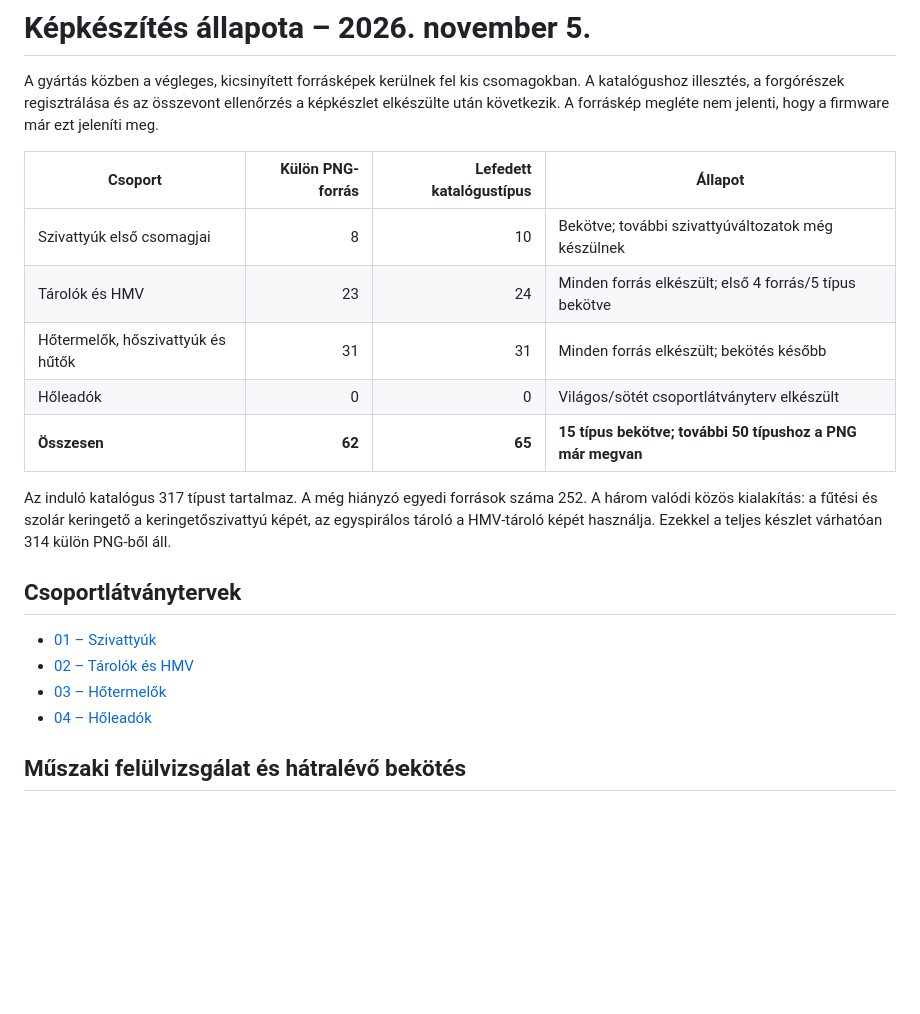
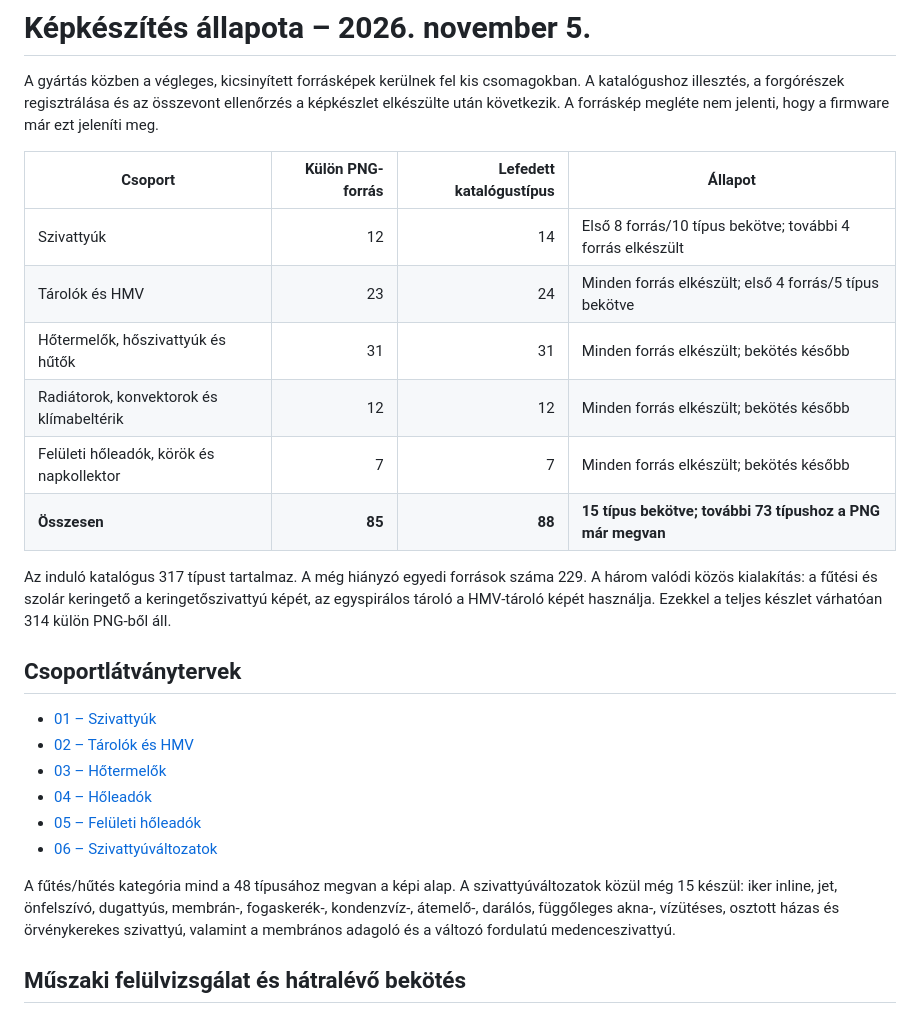
Before and after one commit to ZoleeBB/ZoleeSchemaMonitor, a Markdown page: doc/grafika/gyartasi-allapot.md, the part around the change. Rendered like a GitHub page; blank space fills up the shorter version.

Commit message:
Grafika 06: kibővített szivattyúkészlet látványterve és 85 forráskép állapota [skip ci]

```diff
--- a/doc/grafika/gyartasi-allapot.md
+++ b/doc/grafika/gyartasi-allapot.md
@@ -4,13 +4,14 @@ A gyártás közben a végleges, kicsinyített forrásképek kerülnek fel kis c
 
 | Csoport | Külön PNG-forrás | Lefedett katalógustípus | Állapot |
 | --- | ---: | ---: | --- |
-| Szivattyúk első csomagjai | 8 | 10 | Bekötve; további szivattyúváltozatok még készülnek |
+| Szivattyúk | 12 | 14 | Első 8 forrás/10 típus bekötve; további 4 forrás elkészült |
 | Tárolók és HMV | 23 | 24 | Minden forrás elkészült; első 4 forrás/5 típus bekötve |
 | Hőtermelők, hőszivattyúk és hűtők | 31 | 31 | Minden forrás elkészült; bekötés később |
-| Hőleadók | 0 | 0 | Világos/sötét csoportlátványterv elkészült |
-| **Összesen** | **62** | **65** | **15 típus bekötve; további 50 típushoz a PNG már megvan** |
+| Radiátorok, konvektorok és klímabeltérik | 12 | 12 | Minden forrás elkészült; bekötés később |
+| Felületi hőleadók, körök és napkollektor | 7 | 7 | Minden forrás elkészült; bekötés később |
+| **Összesen** | **85** | **88** | **15 típus bekötve; további 73 típushoz a PNG már megvan** |
 
-Az induló katalógus 317 típust tartalmaz. A még hiányzó egyedi források száma 252. A három valódi közös kialakítás: a fűtési és szolár keringető a keringetőszivattyú képét, az egyspirálos tároló a HMV-tároló képét használja. Ezekkel a teljes készlet várhatóan 314 külön PNG-ből áll.
+Az induló katalógus 317 típust tartalmaz. A még hiányzó egyedi források száma 229. A három valódi közös kialakítás: a fűtési és szolár keringető a keringetőszivattyú képét, az egyspirálos tároló a HMV-tároló képét használja. Ezekkel a teljes készlet várhatóan 314 külön PNG-ből áll.
 
 ## Csoportlátványtervek
 
@@ -18,6 +19,10 @@ Az induló katalógus 317 típust tartalmaz. A még hiányzó egyedi források s
 - [02 – Tárolók és HMV](latvanytervek/02-tarolok-hmv.jpg)
 - [03 – Hőtermelők](latvanytervek/03-hotermelok.jpg)
 - [04 – Hőleadók](latvanytervek/04-holeadok.jpg)
+- [05 – Felületi hőleadók](latvanytervek/05-feluleti-holeadok.jpg)
+- [06 – Szivattyúváltozatok](latvanytervek/06-szivattyuvaltozatok.jpg)
+
+A fűtés/hűtés kategória mind a 48 típusához megvan a képi alap. A szivattyúváltozatok közül még 15 készül: iker inline, jet, önfelszívó, dugattyús, membrán-, fogaskerék-, kondenzvíz-, átemelő-, darálós, függőleges akna-, vízütéses, osztott házas és örvénykerekes szivattyú, valamint a membrános adagoló és a változó fordulatú medenceszivattyú.
 
 ## Műszaki felülvizsgálat és hátralévő bekötés
 
```
Also changed, not shown: doc/grafika/latvanytervek/06-szivattyuvaltozatok.jpg (added), 1 other file.
